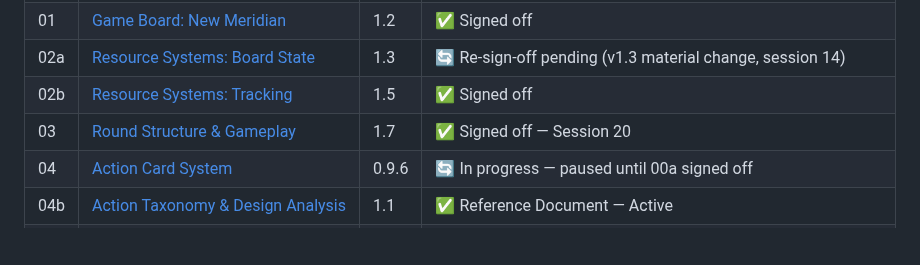
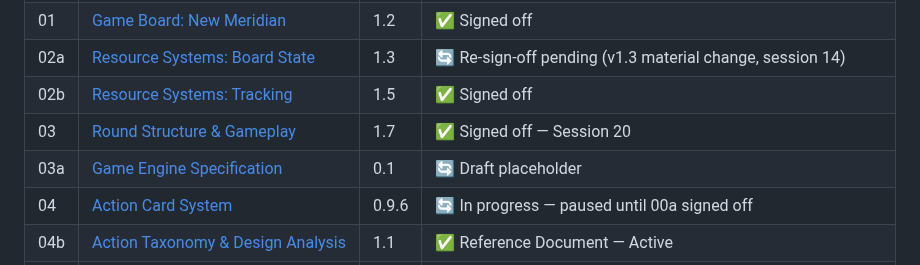
Before and after one commit to andrew-bosch/TheSignal, a Markdown page: V1/README.md, the part around the change. Drawn GitHub-style; blank space fills up the shorter version.

Commit message:
session 20 — Art 03a placeholder created; registered in PM03 and README
Co-Authored-By: Claude Sonnet 4.6 <noreply@anthropic.com>

```diff
--- a/V1/README.md
+++ b/V1/README.md
@@ -15,6 +15,7 @@ Status as of Session 19. Authoritative status: [PM03](PM03___Master_Artifact_Ind
 | 02a | [Resource Systems: Board State](02a___Resource_Systems_Board_State.md) | 1.3 | 🔄 Re-sign-off pending (v1.3 material change, session 14) |
 | 02b | [Resource Systems: Tracking](02b___Resource_Systems_Tracking.md) | 1.5 | ✅ Signed off |
 | 03 | [Round Structure & Gameplay](03___Round_Structure___Gameplay.md) | 1.7 | ✅ Signed off — Session 20 |
+| 03a | [Game Engine Specification](03a___Game_Engine_Specification.md) | 0.1 | 🔄 Draft placeholder |
 | 04 | [Action Card System](04___Action_Card_System.md) | 0.9.6 | 🔄 In progress — paused until 00a signed off |
 | 04b | [Action Taxonomy & Design Analysis](04b___Action_Taxonomy_Design_Analysis.md) | 1.1 | ✅ Reference Document — Active |
 | 05 | [Operative & Apex System](05___Operative_Apex_System.md) | 0.1 | 🔄 Draft placeholder |
```
Also changed, not shown: V1/03a___Game_Engine_Specification.md (added, +132 -0 lines), V1/PM03___Master_Artifact_Index.md (+1 -0 lines).
